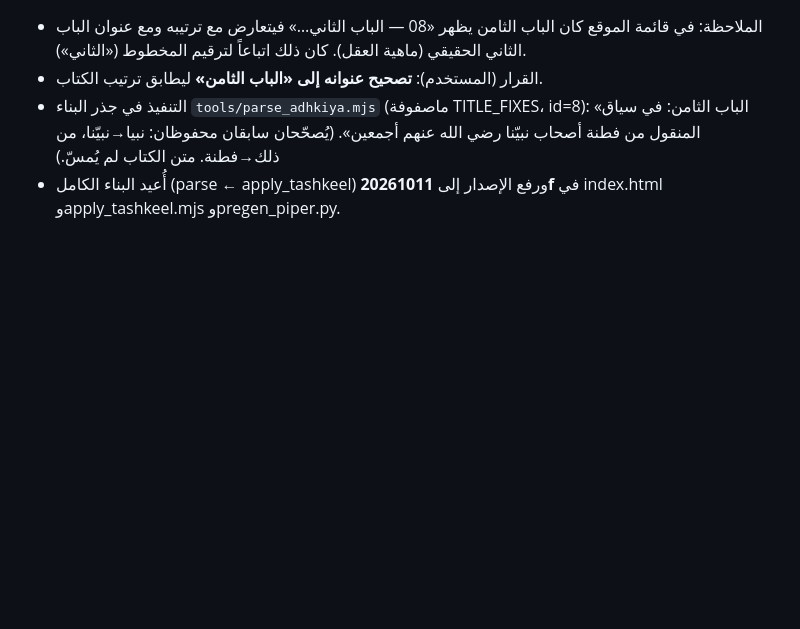
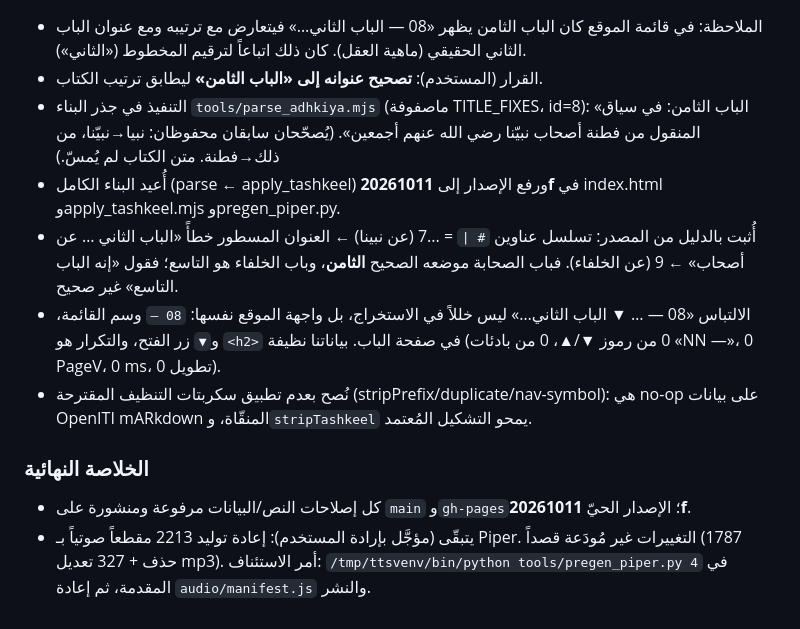
Before and after one commit to ucfzem/al-adhkiya, a Markdown page: CONVERSATION_BACKUP.md, the part around the change. Rendered like a GitHub page; blank space fills up the shorter version.

Commit message:
docs: مفكرة الجلسة — توثيق تصحيح الباب الثامن (8 لا 9) وتوضيح أن الالتباس واجهةُ الموقع لا خلل استخراج

```diff
--- a/CONVERSATION_BACKUP.md
+++ b/CONVERSATION_BACKUP.md
@@ -267,3 +267,18 @@ commit c90785d→(قادم).
   (يُصحّحان سابقان محفوظان: نبيا→نبيّنا، من ذلك→فطنة. متن الكتاب لم يُمسّ.)
 - أُعيد البناء الكامل (parse ← apply_tashkeel) ورفع الإصدار إلى **20261011f** في
   index.html وapply_tashkeel.mjs وpregen_piper.py.
+- أُثبت بالدليل من المصدر: تسلسل عناوين `# |` = ...7 (عن نبينا) ← العنوان المسطور خطأً
+  «الباب الثاني … عن أصحاب» ← 9 (عن الخلفاء). فباب الصحابة موضعه الصحيح **الثامن**، وباب
+  الخلفاء هو التاسع؛ فقول «إنه الباب التاسع» غير صحيح.
+- الالتباس «08 — … ▼ الباب الثاني…» ليس خللاً في الاستخراج، بل واجهة الموقع نفسها:
+  `08 —` وسم القائمة، و`▼` زر الفتح، والتكرار هو `<h2>` في صفحة الباب. بياناتنا نظيفة
+  (0 من رموز ▼/▲، 0 من بادئات «NN —»، 0 PageV، 0 ms، 0 تطويل).
+- نُصح بعدم تطبيق سكربتات التنظيف المقترحة (stripPrefix/duplicate/nav-symbol): هي no-op
+  على بيانات OpenITI mARkdown المنقّاة، و`stripTashkeel` يمحو التشكيل المُعتمد.
+
+### الخلاصة النهائية
+- كل إصلاحات النص/البيانات مرفوعة ومنشورة على `main` و`gh-pages`؛ الإصدار الحيّ **20261011f**.
+- يتبقّى (مؤجَّل بإرادة المستخدم): إعادة توليد 2213 مقطعاً صوتياً بـ Piper. التغييرات
+  غير مُودَعة قصداً (1787 حذف + 327 تعديل mp3). أمر الاستئناف:
+  `/tmp/ttsvenv/bin/python tools/pregen_piper.py 4` في المقدمة، ثم إعادة `audio/manifest.js`
+  والنشر.
```
